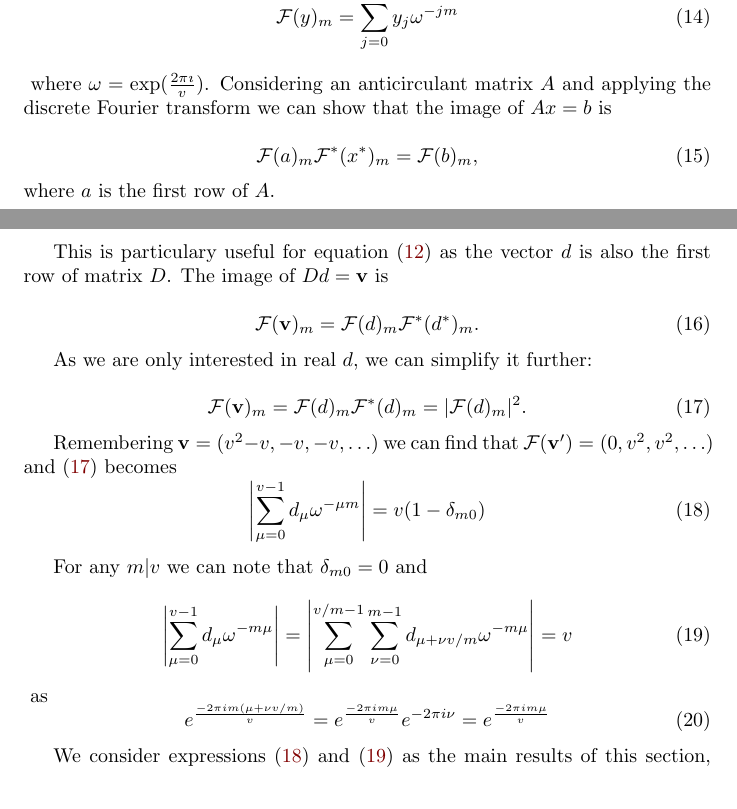
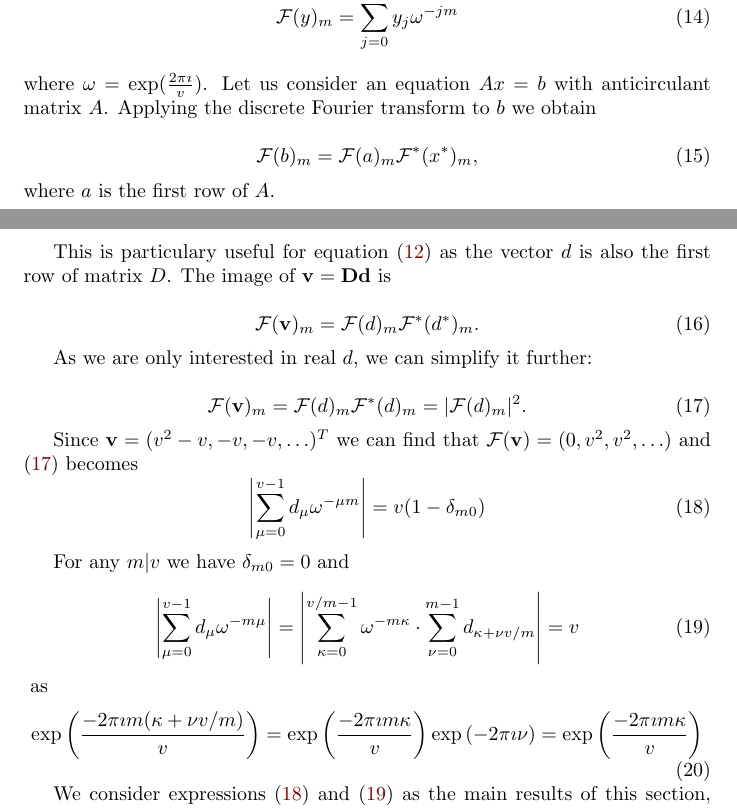
Before and after one commit to tontonsb/SmallDifferenceMultisets, a LaTeX paper (small_difference_multisests.tex, which reads text/main.tex): two parts of pages 6 and 7 of 17, joined at a grey line, cut so that both start at the same text. Compiled offline with pdfLaTeX.

Commit message:
kopigi labotais

```diff
--- a/text/main.tex
+++ b/text/main.tex
@@ -120,16 +120,16 @@ Other $v-2$ products are $(\pm1)\cdot(\pm1)$, thus the condition is satisfied:
     We will use the discrete Fourier transform:
     \begin{equation}
         \mathcal F (y)_m = \sum_{j=0}^{v-1} y_j \omega^{-jm}
-    \end{equation}\
-    where $\omega = \exp(\frac{2\pi \imath}v)$. Considering an anticirculant matrix $A$ and applying the discrete Fourier transform we can show that the image of $Ax=b$ is
+    \end{equation}
+    where $\omega = \exp(\frac{2\pi \imath}v)$. Let us consider an equation $Ax=b$ with anticirculant matrix $A$. Applying the discrete Fourier transform to $b$ we obtain
 
     \begin{equation}
         \label{general:eq:fourier_image}
-        \mathcal F (a)_m \mathcal F ^*(x^*)_m = \mathcal F (b)_m,
+        \mathcal F (b)_m = \mathcal F (a)_m \mathcal F ^*(x^*)_m,
     \end{equation}
     where $a$ is the first row of $A$.
 
-    This is particulary useful for equation \eqref{general:eq:matrix_eq} as the vector $d$ is also the first row of matrix $D$. The image of $Dd=\bf v$ is
+    This is particulary useful for equation \eqref{general:eq:matrix_eq} as the vector $d$ is also the first row of matrix $D$. The image of $\bf v=Dd$ is
 
     \begin{equation}
         \mathcal{F} ({\bf v})_m = \mathcal{F}(d)_m \mathcal{F^*}(d^*)_m.
@@ -142,22 +142,22 @@ Other $v-2$ products are $(\pm1)\cdot(\pm1)$, thus the condition is satisfied:
         \mathcal{F} ({\bf v})_m = \mathcal{F}(d)_m \mathcal{F^*}(d)_m = |\mathcal{F}(d)_m|^2.
     \end{equation}
 
-    Remembering ${\bf v} = (v^2-v, -v, -v, \ldots)$ we can find that $\mathcal{F}({\bf v'}) = (0,v^2,v^2,\ldots)$ and \eqref{general:eq:dfourier} becomes
+    Since ${\bf v} = (v^2-v, -v, -v, \ldots)^T$ we can find that $\mathcal{F}({\bf v}) = (0,v^2,v^2,\ldots)$ and \eqref{general:eq:dfourier} becomes
     \begin{equation}
         \label{gen:eq:dfourierfinal}
         \left| \sum_{\mu=0}^{v-1} d_\mu \omega^{-\mu m} \right| = v (1-\delta_{m0})
     \end{equation}
 
-    For any $m | v$ we can note that $\delta_{m0}=0$ and
+    For any $m | v$ we have $\delta_{m0}=0$ and
     \begin{equation}
         \label{general:eq:split_fourier}
         \left| \sum_{\mu=0}^{v-1} d_\mu \omega^{-m\mu} \right|
-        = \left| \sum_{\mu=0}^{v/m-1} \sum_{\nu=0}^{m-1}  d_{\mu+\nu v/m} \omega^{-m\mu} \right|
+        = \left| \sum_{\kappa=0}^{v/m-1} \omega^{-m\kappa} \cdot \sum_{\nu=0}^{m-1}  d_{\kappa+\nu v/m} \right|
         =v
     \end{equation}\
     as
     \begin{equation}
-        e^{\frac{-2\pi i m (\mu+\nu v/m)}v} = e^{\frac{-2\pi i m \mu}v} e^{-2\pi i \nu} = e^{\frac{-2\pi i m \mu}v}
+        \exp\left(\frac{-2\pi \imath m (\kappa+\nu v/m)}v\right) = \exp\left(\frac{-2\pi \imath m \kappa}v\right) \exp\left(-2\pi \imath \nu\right) = \exp\left(\frac{-2\pi \imath m \kappa}v\right)
     \end{equation}
 
     We consider expressions \eqref{gen:eq:dfourierfinal} and \eqref{general:eq:split_fourier} as the main results of this section, here's how one can use it.
```
Also changed, not shown: conclusions.tex (added, +22 -0 lines), text/formulation.tex (+2 -2 lines), small_difference_multisests.pdf, text/boundingSurfaces.pdf (added), 3 other files.
